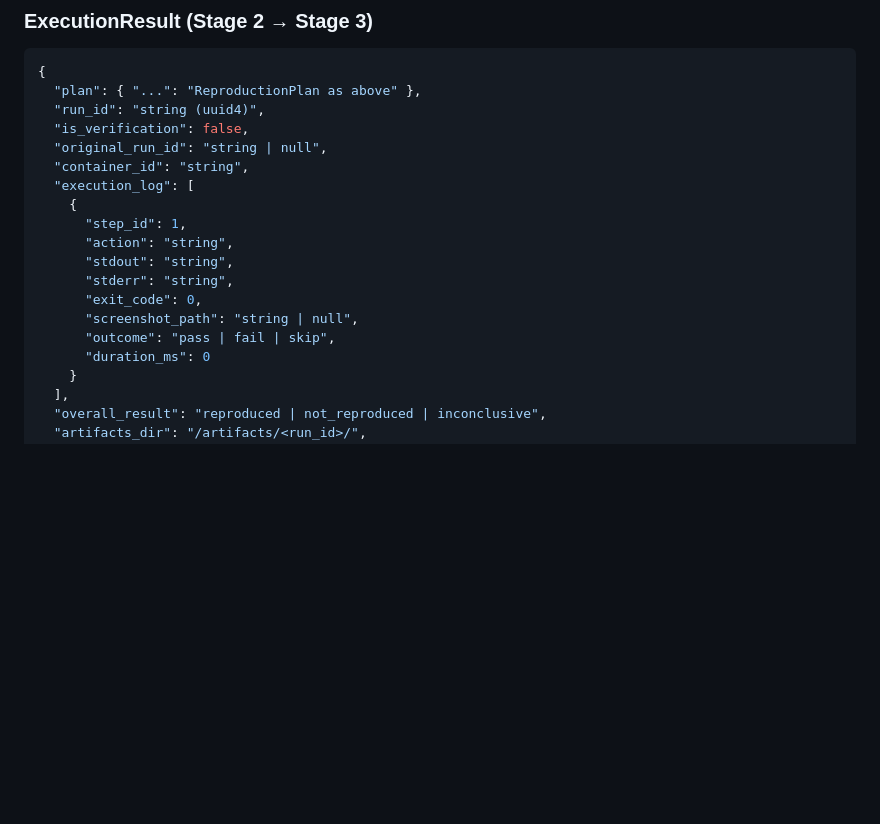
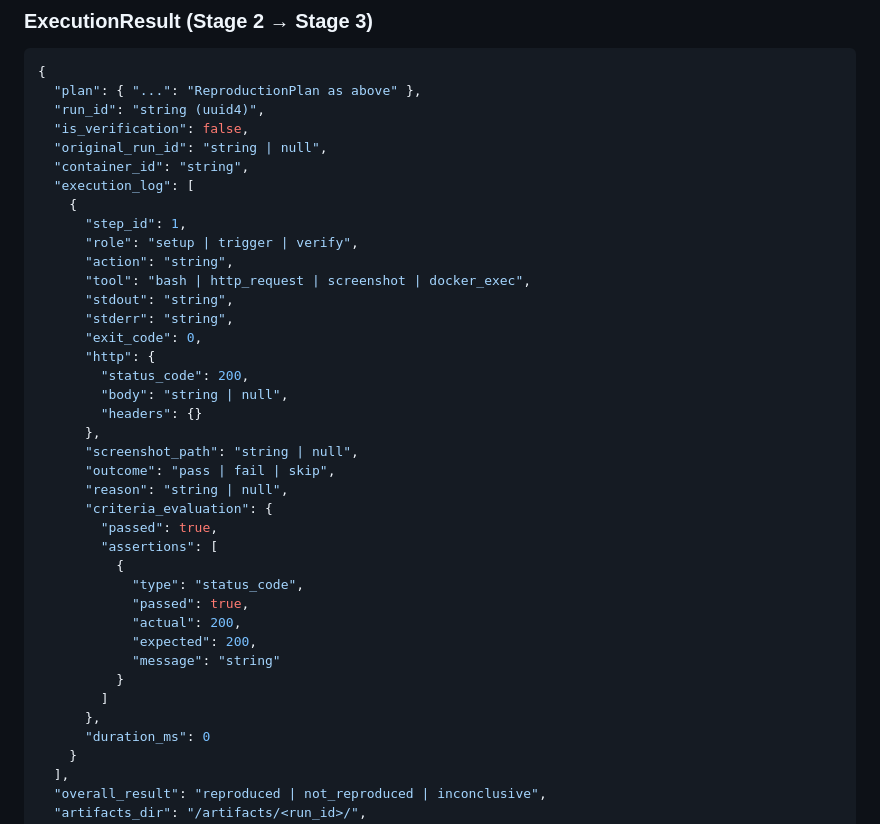
Before and after one commit to felix920506/jellyfin-auto-tester-kt, a Markdown page: plans/plan-master.md, the part around the change. Drawn GitHub-style; blank space fills up the shorter version.

```diff
--- a/plans/plan-master.md
+++ b/plans/plan-master.md
@@ -206,12 +206,32 @@ Resolution rules: variables are scoped to the run; later steps overwrite earlier
   "execution_log": [
     {
       "step_id": 1,
+      "role": "setup | trigger | verify",
       "action": "string",
+      "tool": "bash | http_request | screenshot | docker_exec",
       "stdout": "string",
       "stderr": "string",
       "exit_code": 0,
+      "http": {
+        "status_code": 200,
+        "body": "string | null",
+        "headers": {}
+      },
       "screenshot_path": "string | null",
       "outcome": "pass | fail | skip",
+      "reason": "string | null",
+      "criteria_evaluation": {
+        "passed": true,
+        "assertions": [
+          {
+            "type": "status_code",
+            "passed": true,
+            "actual": 200,
+            "expected": 200,
+            "message": "string"
+          }
+        ]
+      },
       "duration_ms": 0
     }
   ],
```
Also changed, not shown: plans/plan-stage2-execution.md (+7 -0 lines).
